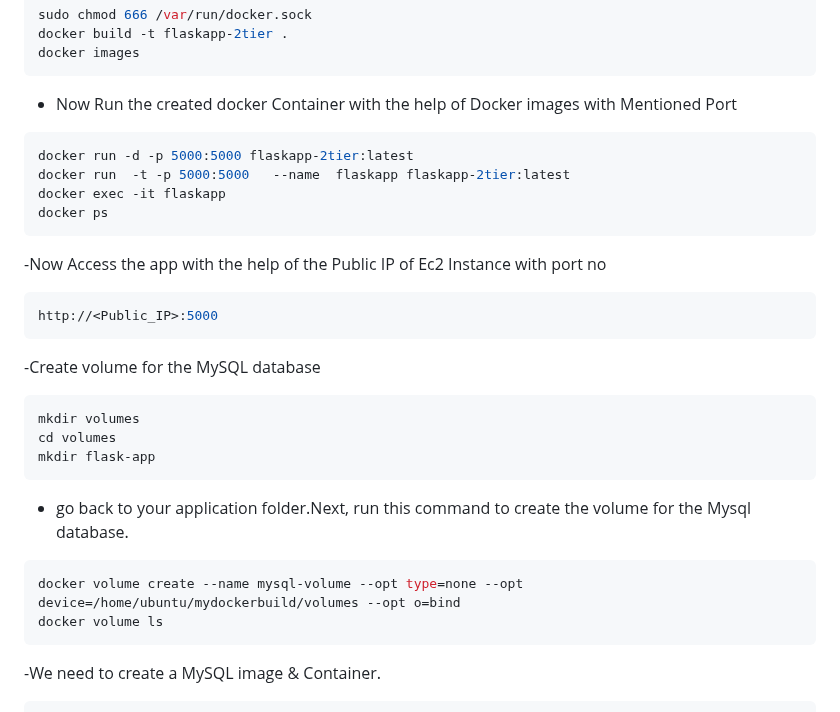
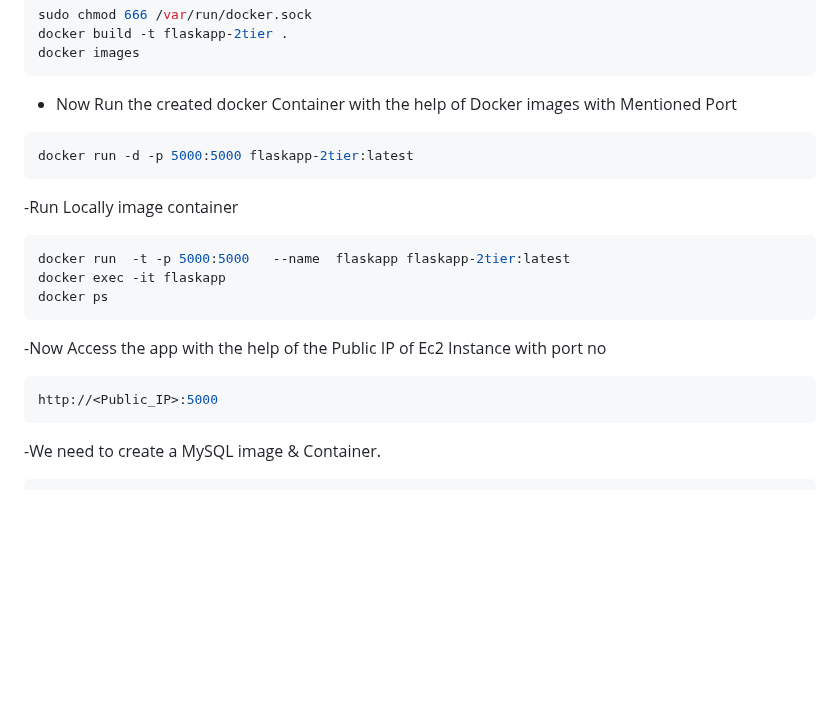
Before and after one commit to nusratdevo/1-tier-flask, a Markdown page: README.md, the part around the change. GitHub-like rendering; blank space fills up the shorter version.

````diff
--- a/README.md
+++ b/README.md
@@ -49,6 +49,9 @@ docker images
 - Now Run the created docker Container with the help of Docker images with Mentioned Port
 ```bash
 docker run -d -p 5000:5000 flaskapp-2tier:latest
+```
+-Run Locally image container
+```bash
 docker run  -t -p 5000:5000   --name  flaskapp flaskapp-2tier:latest
 docker exec -it flaskapp
 docker ps
@@ -56,17 +59,6 @@ docker ps
 -Now Access the app with the help of the Public IP of Ec2 Instance with port no
 ```bash
 http://<Public_IP>:5000
-```
--Create volume for the MySQL database
-``` bash
-mkdir volumes
-cd volumes
-mkdir flask-app
-```
-- go back to your application folder.Next, run this command to create the volume for the Mysql database.
-```bash
-docker volume create --name mysql-volume --opt type=none --opt device=/home/ubuntu/mydockerbuild/volumes --opt o=bind
-docker volume ls
 ```
 -We need to create a MySQL image & Container.
 ```bash
````
